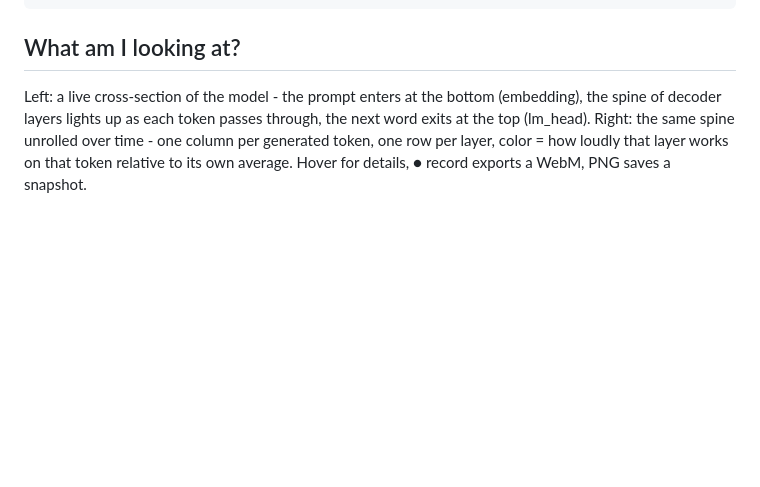
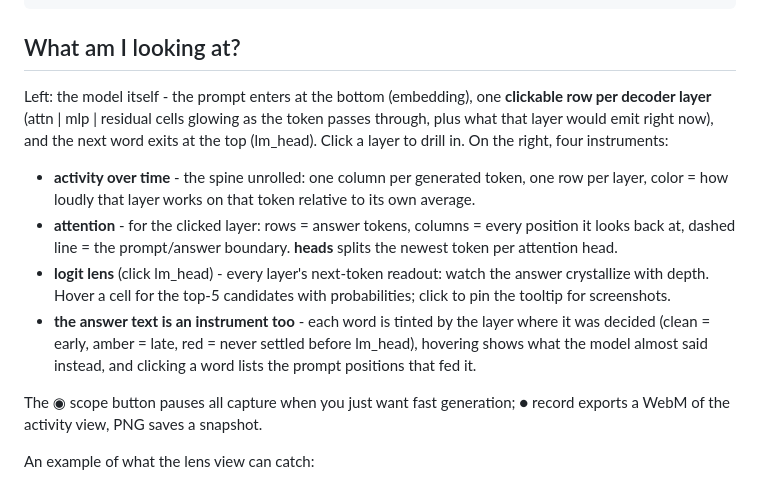
Before and after one commit to moudrkat/brainscope, a Markdown page: README.md, the part around the change. Drawn GitHub-style; blank space fills up the shorter version.

Commit message:
Describe all four instruments in the README and lead into the lens example

```diff
--- a/README.md
+++ b/README.md
@@ -41,12 +41,30 @@ client = OpenAI(base_url="http://localhost:8010/v1", api_key="unused")
 
 ## What am I looking at?
 
-Left: a live cross-section of the model - the prompt enters at the bottom
-(embedding), the spine of decoder layers lights up as each token passes
-through, the next word exits at the top (lm_head). Right: the same spine
-unrolled over time - one column per generated token, one row per layer, color
-= how loudly that layer works on that token relative to its own average.
-Hover for details, ● record exports a WebM, PNG saves a snapshot.
+Left: the model itself - the prompt enters at the bottom (embedding), one
+**clickable row per decoder layer** (attn | mlp | residual cells glowing as
+the token passes through, plus what that layer would emit right now), and the
+next word exits at the top (lm_head). Click a layer to drill in. On the
+right, four instruments:
+
+- **activity over time** - the spine unrolled: one column per generated
+  token, one row per layer, color = how loudly that layer works on that
+  token relative to its own average.
+- **attention** - for the clicked layer: rows = answer tokens, columns =
+  every position it looks back at, dashed line = the prompt/answer boundary.
+  **heads** splits the newest token per attention head.
+- **logit lens** (click lm_head) - every layer's next-token readout: watch
+  the answer crystallize with depth. Hover a cell for the top-5 candidates
+  with probabilities; click to pin the tooltip for screenshots.
+- **the answer text is an instrument too** - each word is tinted by the
+  layer where it was decided (clean = early, amber = late, red = never
+  settled before lm_head), hovering shows what the model almost said
+  instead, and clicking a word lists the prompt positions that fed it.
+
+The ◉ scope button pauses all capture when you just want fast generation;
+● record exports a WebM of the activity view, PNG saves a snapshot.
+
+An example of what the lens view can catch:
 
 ![Logit lens: the meaning decodes mid-stack in English and Chinese; the Czech surface form assembles only in the last few layers](docs/img/lens-concept-before-language.png)
 
```
